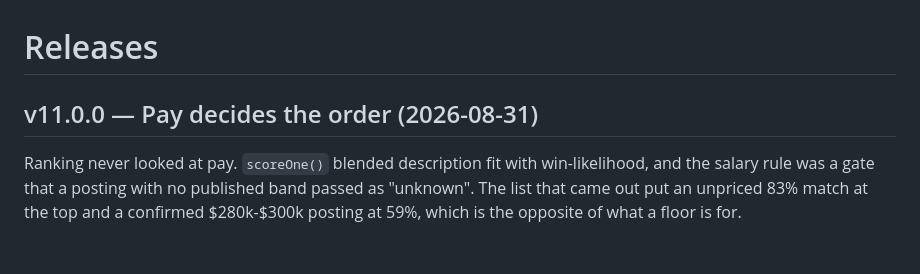
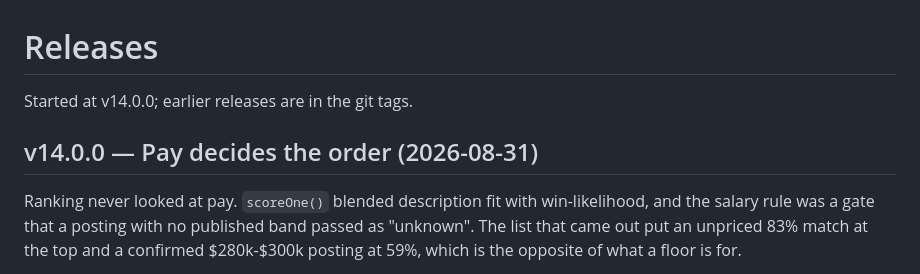
Before and after one commit to brianference/apply-dashboard, a Markdown page: RELEASES.md, the part around the change. Rendered like a GitHub page; blank space fills up the shorter version.

Commit message:
Number the release notes v14.0.0, not v11

```diff
--- a/RELEASES.md
+++ b/RELEASES.md
@@ -1,6 +1,8 @@
 # Releases
 
-## v11.0.0 — Pay decides the order (2026-08-31)
+Started at v14.0.0; earlier releases are in the git tags.
+
+## v14.0.0 — Pay decides the order (2026-08-31)
 
 Ranking never looked at pay. `scoreOne()` blended description fit with
 win-likelihood, and the salary rule was a gate that a posting with no published
```
